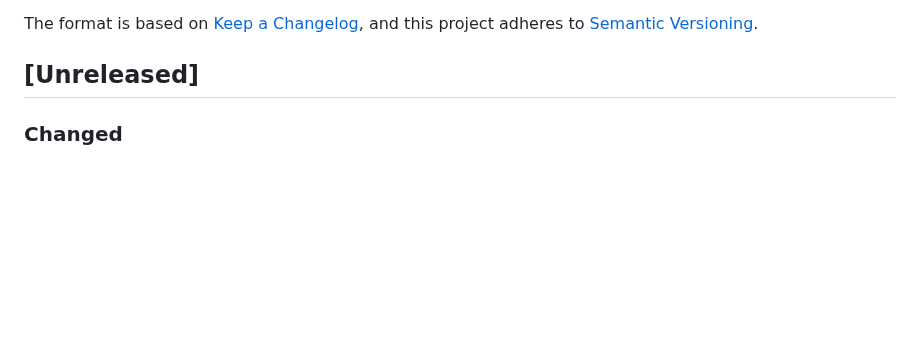
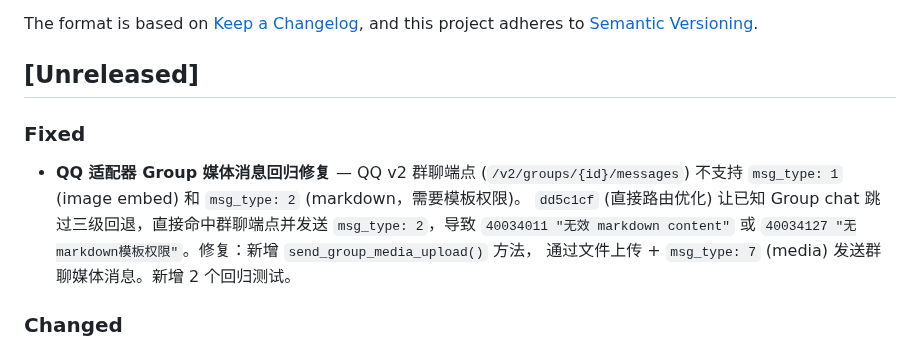
Before and after one commit to EasyIndie/EasyBot, a Markdown page: CHANGELOG.md, the part around the change. GitHub-like rendering; blank space fills up the shorter version.

Commit message:
docs: 更新 CHANGELOG — QQ Group 媒体消息修复

```diff
--- a/CHANGELOG.md
+++ b/CHANGELOG.md
@@ -6,6 +6,15 @@ The format is based on [Keep a Changelog](https://keepachangelog.com/en/1.1.0/),
 and this project adheres to [Semantic Versioning](https://semver.org/spec/v2.0.0.html).
 
 ## [Unreleased]
+
+### Fixed
+
+- **QQ 适配器 Group 媒体消息回归修复** — QQ v2 群聊端点 (`/v2/groups/{id}/messages`)
+  不支持 `msg_type: 1` (image embed) 和 `msg_type: 2` (markdown，需要模板权限)。
+  `dd5c1cf` (直接路由优化) 让已知 Group chat 跳过三级回退，直接命中群聊端点并发送
+  `msg_type: 2`，导致 `40034011 "无效 markdown content"` 或
+  `40034127 "无markdown模板权限"`。修复：新增 `send_group_media_upload()` 方法，
+  通过文件上传 + `msg_type: 7` (media) 发送群聊媒体消息。新增 2 个回归测试。
 
 ### Changed
 
```
